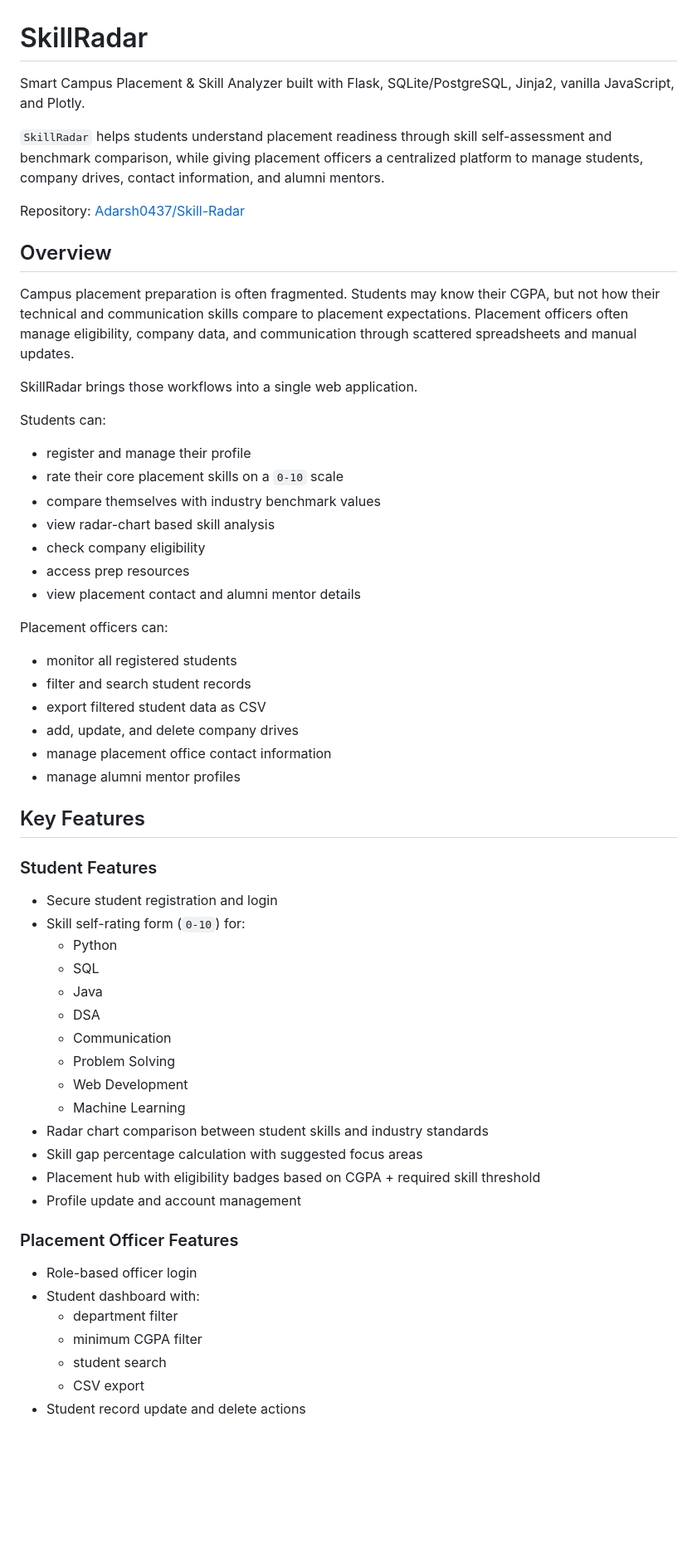
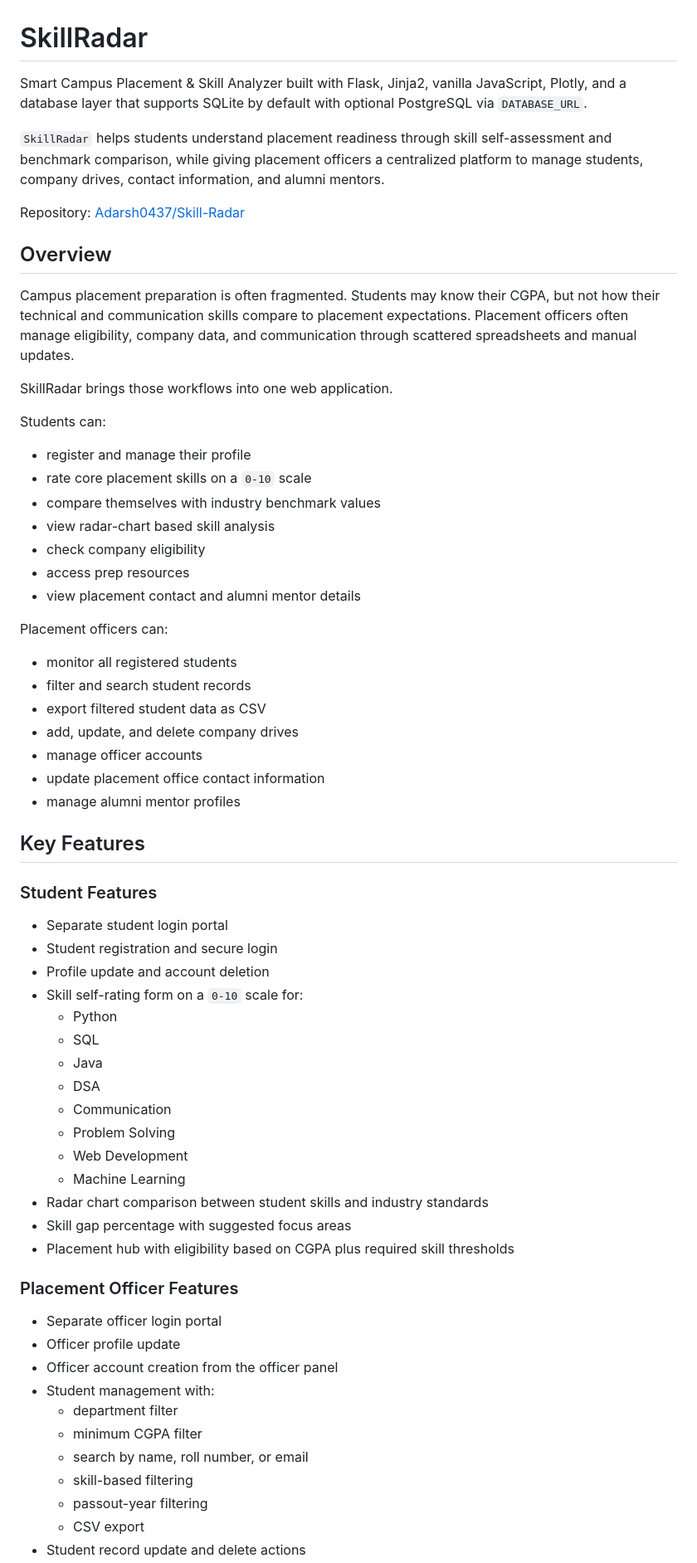
Before and after one commit to Adarsh0437/Skill-Radar, a Markdown page: README.md, the part around one of its changes. Shown at 83% size. Rendered like a GitHub page; blank space fills up the shorter version.

```diff
--- a/README.md
+++ b/README.md
@@ -1,6 +1,6 @@
 # SkillRadar
 
-Smart Campus Placement & Skill Analyzer built with Flask, SQLite/PostgreSQL, Jinja2, vanilla JavaScript, and Plotly.
+Smart Campus Placement & Skill Analyzer built with Flask, Jinja2, vanilla JavaScript, Plotly, and a database layer that supports SQLite by default with optional PostgreSQL via `DATABASE_URL`.
 
 `SkillRadar` helps students understand placement readiness through skill self-assessment and benchmark comparison, while giving placement officers a centralized platform to manage students, company drives, contact information, and alumni mentors.
 
@@ -10,11 +10,11 @@ Repository: [Adarsh0437/Skill-Radar](https://github.com/Adarsh0437/Skill-Radar)
 
 Campus placement preparation is often fragmented. Students may know their CGPA, but not how their technical and communication skills compare to placement expectations. Placement officers often manage eligibility, company data, and communication through scattered spreadsheets and manual updates.
 
-SkillRadar brings those workflows into a single web application.
+SkillRadar brings those workflows into one web application.
 
 Students can:
 - register and manage their profile
-- rate their core placement skills on a `0-10` scale
+- rate core placement skills on a `0-10` scale
 - compare themselves with industry benchmark values
 - view radar-chart based skill analysis
 - check company eligibility
@@ -26,14 +26,17 @@ Placement officers can:
 - filter and search student records
 - export filtered student data as CSV
 - add, update, and delete company drives
-- manage placement office contact information
+- manage officer accounts
+- update placement office contact information
 - manage alumni mentor profiles
 
 ## Key Features
 
 ### Student Features
-- Secure student registration and login
-- Skill self-rating form (`0-10`) for:
+- Separate student login portal
+- Student registration and secure login
+- Profile update and account deletion
+- Skill self-rating form on a `0-10` scale for:
   - Python
   - SQL
   - Java
@@ -43,15 +46,18 @@ Placement officers can:
   - Web Development
   - Machine Learning
 - Radar chart comparison between student skills and industry standards
-- Skill gap percentage calculation with suggested focus areas
-- Placement hub with eligibility badges based on CGPA + required skill threshold
-- Profile update and account management
+- Skill gap percentage with suggested focus areas
+- Placement hub with eligibility based on CGPA plus required skill thresholds
 
 ### Placement Officer Features
-- Role-based officer login
-- Student dashboard with:
+- Separate officer login portal
+- Officer profile update
+- Officer account creation from the officer panel
+- Student management with:
   - department filter
   - minimum CGPA filter
-  - student search
+  - search by name, roll number, or email
+  - skill-based filtering
+  - passout-year filtering
   - CSV export
 - Student record update and delete actions
```
Also changed, not shown: other parts of README.md (+124 -77 lines).
